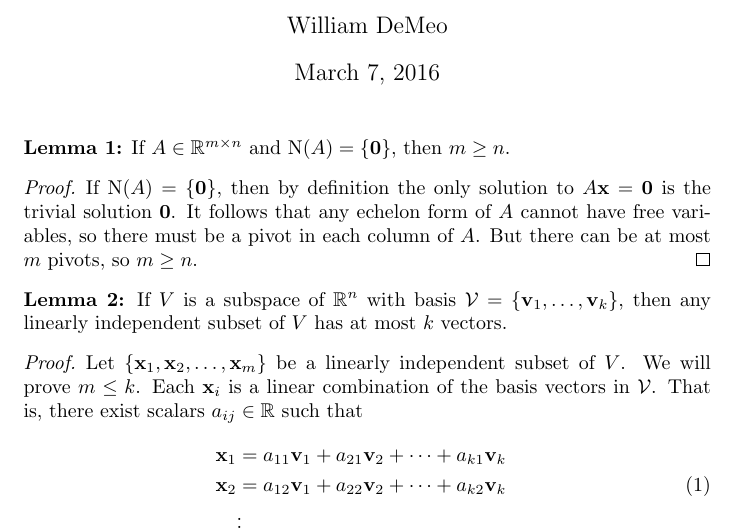
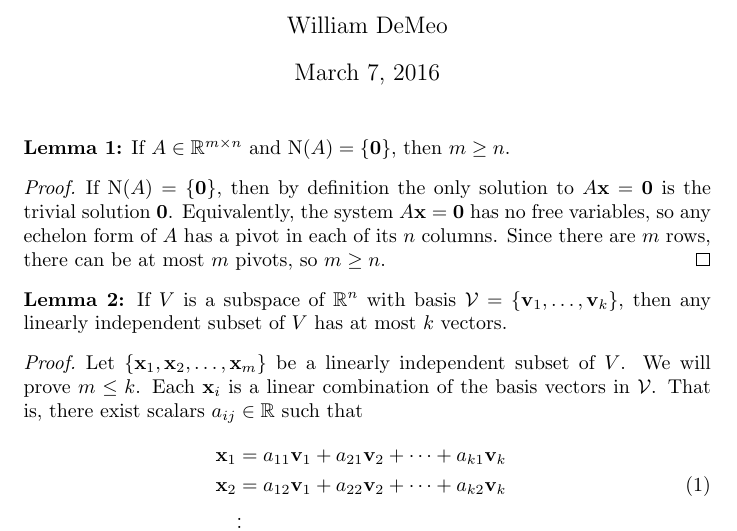
Before and after one commit to williamdemeo/Math317-Spring2016, a LaTeX document (notes/note-on-dimension.tex): part of page 1 of 2, cut so that both start at the same text. Compiled offline with pdfLaTeX.

Commit message:
improved the wording of the proof of Lemma 1

```diff
--- a/notes/note-on-dimension.tex
+++ b/notes/note-on-dimension.tex
@@ -30,9 +30,11 @@ If $A \in \R^{m\times n}$ and $\vN(A)= \{\vzero\}$, then
 $m\geq n$.
 \begin{proof}
 If $\vN(A)= \{\vzero\}$, then by definition the only solution to
-$A \vx = \vzero$ is the trivial solution $\vzero$.  It follows that
-any echelon form of $A$ cannot have free variables, so there must be a pivot
-in each column of $A$.  But there can be at most $m$ pivots, so $m\geq n$.
+$A \vx = \vzero$ is the trivial solution $\vzero$.  Equivalently, the system
+$A\vx = \vzero$ has no free variables, so any echelon form of $A$ has a
+pivot in each of its $n$ columns.
+Since there are $m$ rows, there can be at most $m$ pivots, so
+$m\geq n$.
 \end{proof}
 
 \noindent {\bf Lemma 2:}
```
Also changed, not shown: notes/note-on-dimension.pdf.
